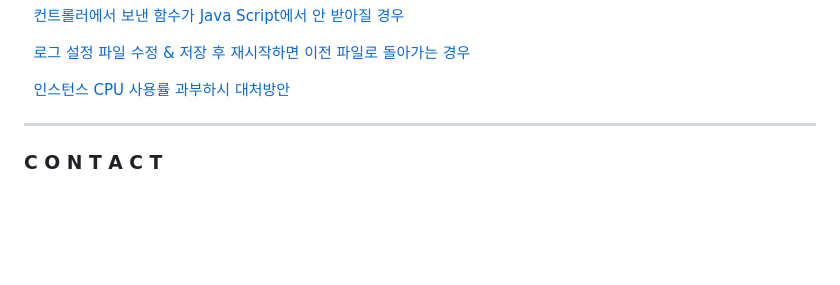
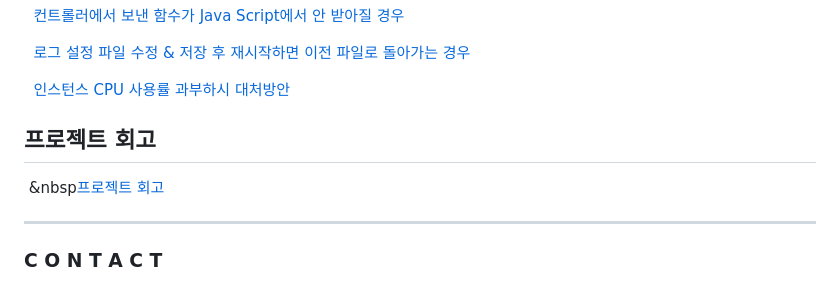
Before and after one commit to MoonJaeSeung/QuizShow, a Markdown page: README.md, the part around the change. Drawn GitHub-style; blank space fills up the shorter version.

```diff
--- a/README.md
+++ b/README.md
@@ -138,6 +138,9 @@
 &nbsp;&nbsp;[인스턴스 CPU 사용률 과부하시 대처방안](https://iwin.tistory.com/142)
 
 
+## 프로젝트 회고
+
+&nbsp;&nbsp[프로젝트 회고](https://www.notion.so/30-3-Review-6b72d381c2c849d483d51959b15b90d8)
 
 ---
 
```
